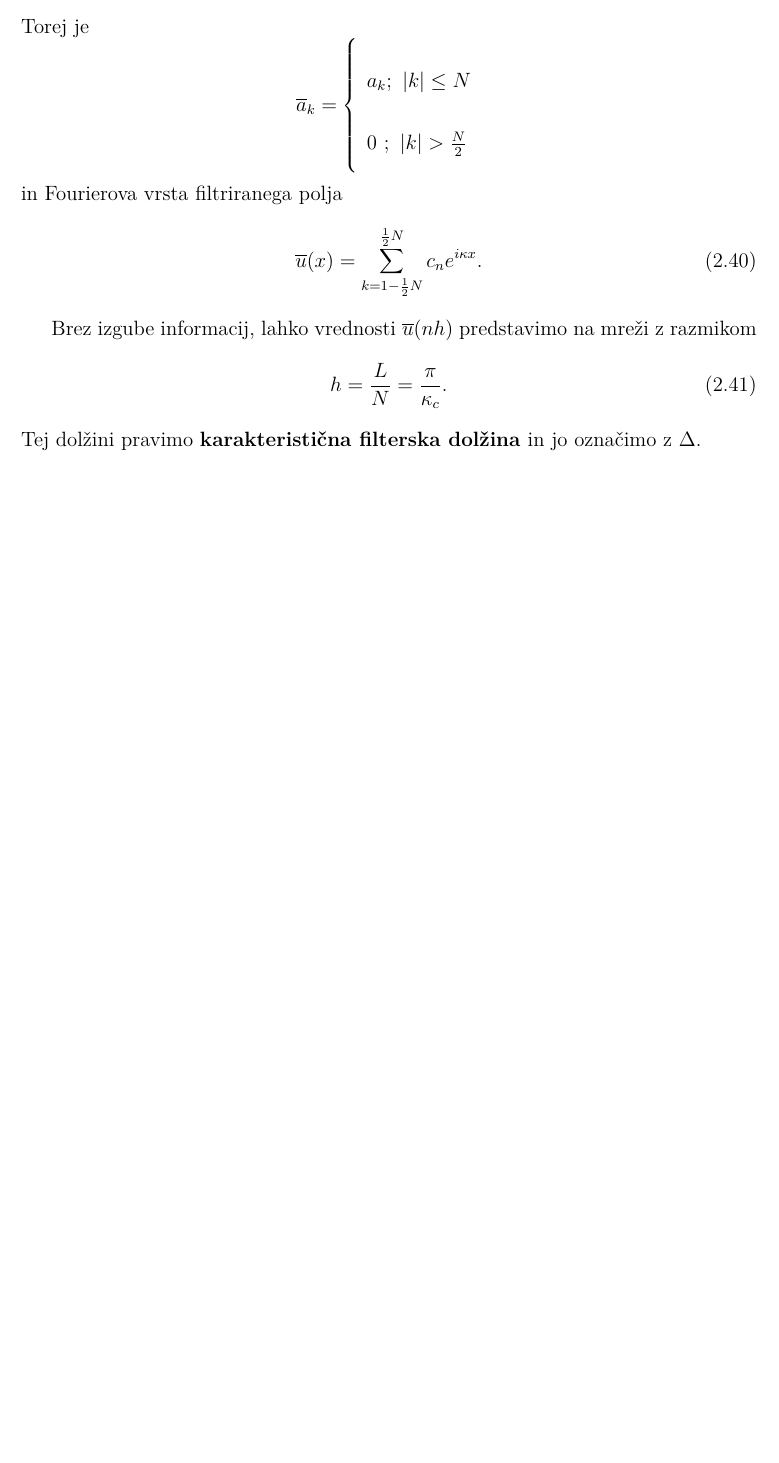
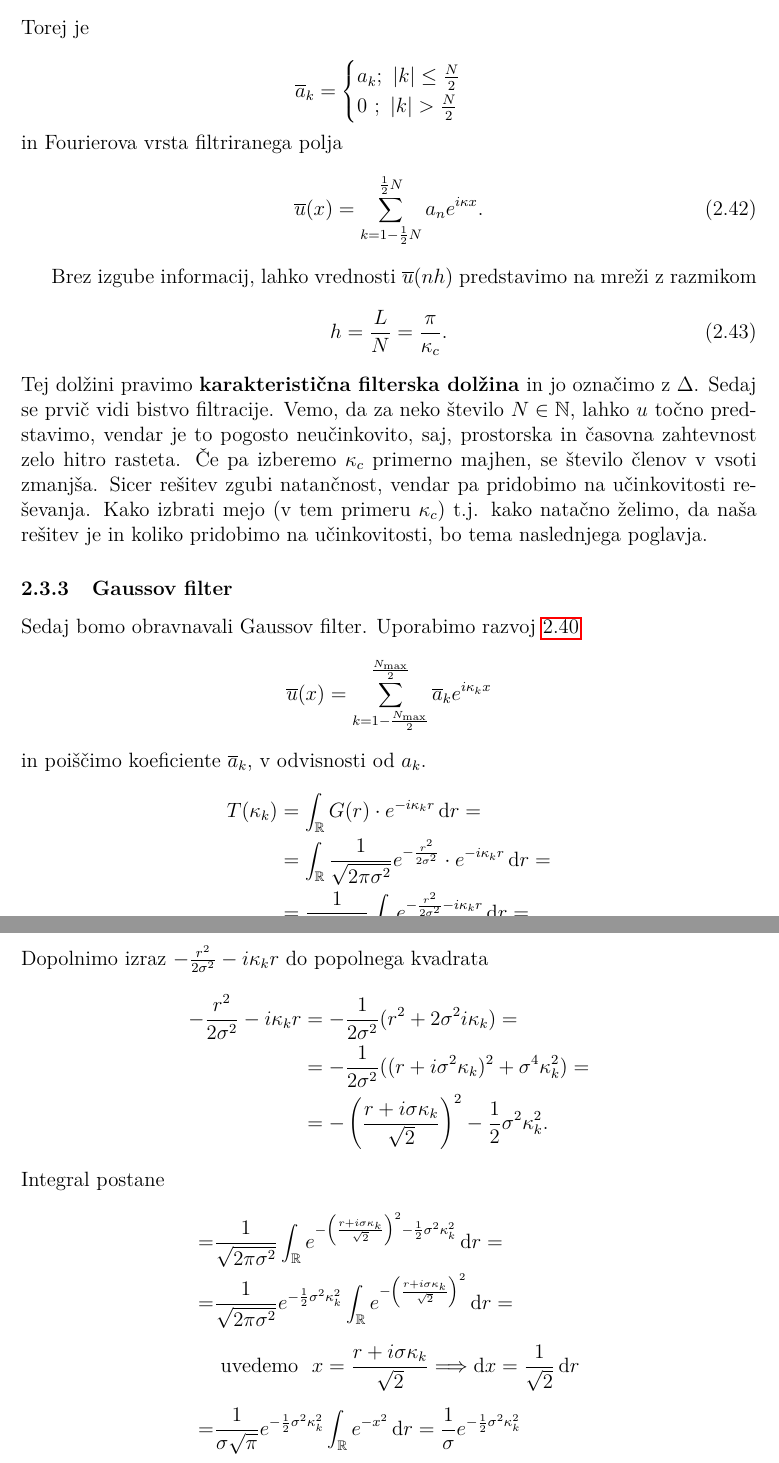
Before and after one commit to UrosKosmac123/Magistrska, a LaTeX document (Kosmač-27232011-2025.tex): part of page 43 of 45 before the commit and two parts of pages 43 and 44 of 45 after it, the two joined at a grey line, cut so that both start at the same text, the shorter picture padded with empty space. Compiled offline with pdfLaTeX.

Commit message:
Malo dodal

```diff
--- a/Kosmač-27232011-2025.tex
+++ b/Kosmač-27232011-2025.tex
@@ -1967,15 +1969,13 @@ Zapišemo pogoje preko vrednosti $N$
 |k| &\leq \frac{N}{2}
 \end{align*}
 Torej je
-$$
-\overline{a}_k=\left\{\begin{array}{l}
-  a_k ;\,\, |k| \leq N \\
-  0 \,\,;\,\, |k| > \frac{N}{2}
-\end{array}\right.
+
+$$
+\overline{a}_k= \begin{cases}a_k ;\,\, |k| \leq \frac{N}{2} \\ 0 \,\,;\,\, |k| > \frac{N}{2}\end{cases}
 $$
 in Fourierova vrsta filtriranega polja
 \begin{equation}
-\overline{u}(x) = \sum_{k = 1 - \frac{1}{2}N}^{\frac{1}{2}N} c_n e^{i\kappa x}.
+\overline{u}(x) = \sum_{k = 1 - \frac{1}{2}N}^{\frac{1}{2}N} a_n e^{i\kappa x}.
 \end{equation}
 
 Brez izgube informacij, lahko vrednosti $\overline{u}(nh)$ predstavimo na mreži
@@ -1985,5 +1985,38 @@ h = \frac{L}{N} = \frac{\pi}{\kappa_c}.
 \end{equation}
 Tej dolžini pravimo \textbf{karakteristična filterska dolžina} in jo
 označimo z $\Delta$.
-
+\noindent
+Sedaj se prvič vidi bistvo filtracije. Vemo, da za neko število
+$N\in \N$, lahko $u$ točno predstavimo, vendar je to pogosto neučinkovito,
+saj, prostorska in časovna zahtevnost zelo hitro rasteta. Če pa izberemo
+$\kappa_c$ primerno majhen, se število členov v vsoti zmanjša.
+Sicer rešitev zgubi natančnost, vendar pa pridobimo na učinkovitosti reševanja.
+Kako izbrati mejo (v tem primeru $\kappa_c$) t.j. kako natačno želimo,
+da naša rešitev je in koliko pridobimo na učinkovitosti, bo tema naslednjega poglavja.
+
+\subsubsection{Gaussov filter}
+
+Sedaj bomo obravnavali Gaussov filter. Uporabimo razvoj \ref{eq:filterDFT}
+$$
+\overline{u}(x) = \sum_{k=1 - \frac{N_{\text{max}}}{2}}^\frac{N_{\text{max}}}{2} \overline{a}_k e^{i\kappa_k x}
+$$
+in poiščimo koeficiente $\overline{a}_k$, v odvisnosti od $a_k$.
+\begin{align*}
+T(\kappa_k) &= \int_\R G(r) \cdot e^{-i\kappa_k r} \dif r = \\
+            &=\int_\R \frac{1}{\sqrt{2\pi \sigma^2}} e^{-\frac{r^2}{2\sigma^2}} \cdot e^{-i\kappa_k r} \dif r = \\
+            &= \frac{1}{\sqrt{2\pi \sigma^2}} \int_\R e^{-\frac{r^2}{2\sigma^2} - i\kappa_k r} \dif r =
+\end{align*}
+Dopolnimo izraz $-\frac{r^2}{2\sigma^2} - i\kappa_k r$ do popolnega kvadrata
+\begin{align*}
+-\frac{r^2}{2\sigma^2} - i\kappa_k r &= - \frac{1}{2\sigma^2}(r^2 + 2\sigma^2 i \kappa_k) = \\
+&=-\frac{1}{2\sigma^2} ((r + i\sigma^2 \kappa_k)^2  + \sigma^4 \kappa_k^2) = \\
+&=- \left(\frac{r + i\sigma \kappa_k}{\sqrt{2}}\right)^2 - \frac{1}{2} \sigma^2 \kappa_k^2.
+\end{align*}
+Integral postane
+\begin{align*}
+  =& \frac{1}{\sqrt{2\pi \sigma^2}} \int_\R e^{-\left(\frac{r + i\sigma \kappa_k}{\sqrt{2}}\right)^2 - \frac{1}{2} \sigma^2 \kappa_k^2} \dif r = \\
+  =& \frac{1}{\sqrt{2\pi \sigma^2}} e^{ - \frac{1}{2} \sigma^2 \kappa_k^2} \int_\R e^{-\left(\frac{r + i\sigma \kappa_k}{\sqrt{2}}\right)^2} \dif r = \\[2mm]
+  &\text{ uvedemo }\,\, x = \frac{r + i\sigma \kappa_k}{\sqrt{2}} \Longrightarrow \dif x = \frac{1}{\sqrt{2}} \dif r \\[2mm]
+  =& \frac{1}{\sigma \sqrt{\pi}} e^{- \frac{1}{2} \sigma^2 \kappa_k^2} \int_\R e^{-x^2} \dif r = \frac{1}{\sigma} e^{- \frac{1}{2} \sigma^2 \kappa_k^2}
+\end{align*}
 \end{document}
```
Also changed, not shown: Kosmač-27232011-2025.pdf, Kosmač-27232011-2025.tex (20 more changed lines), 8 other files.
